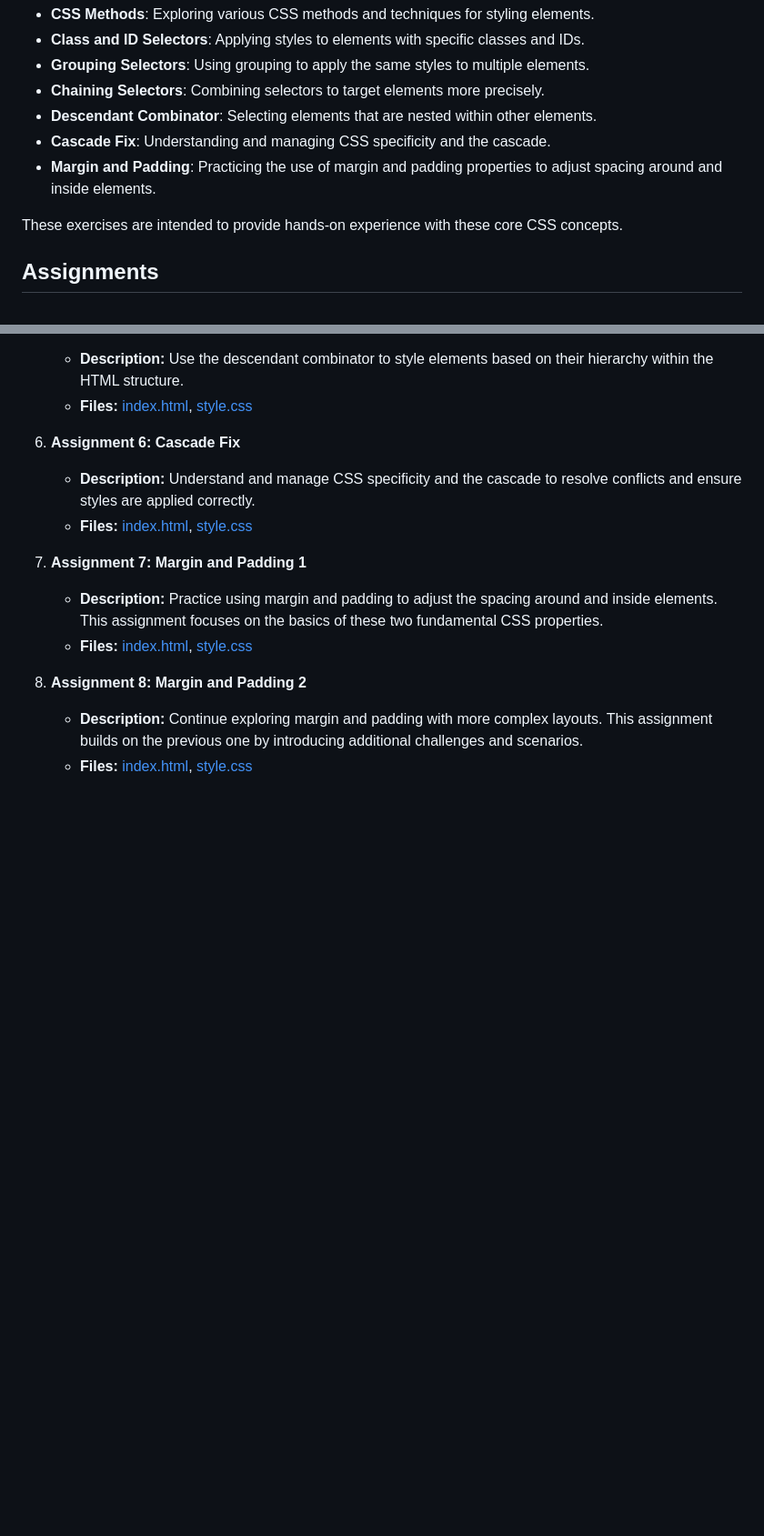
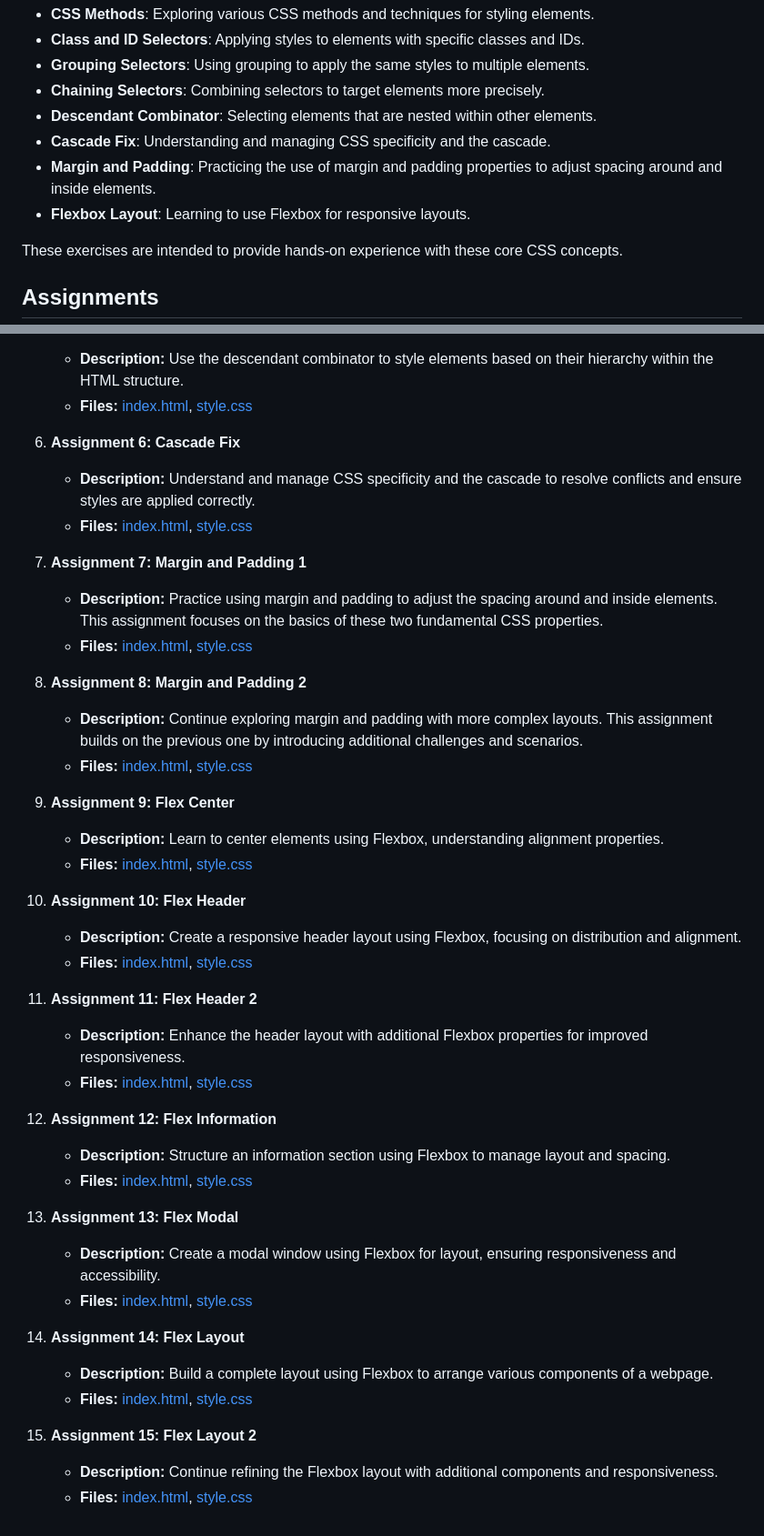
Before and after one commit to aravinds11/css-foundation, a Markdown page: README.md, 2 parts joined by grey strips. Shown: that part at 91% size. Rendered like a GitHub page; blank space fills up the shorter version.

```diff
--- a/README.md
+++ b/README.md
@@ -20,6 +20,7 @@ The assignments included in this repository are part of The Odin Project's curri
 - **Descendant Combinator**: Selecting elements that are nested within other elements.
 - **Cascade Fix**: Understanding and managing CSS specificity and the cascade.
 - **Margin and Padding**: Practicing the use of margin and padding properties to adjust spacing around and inside elements.
+- **Flexbox Layout**: Learning to use Flexbox for responsive layouts.
 
 These exercises are intended to provide hands-on experience with these core CSS concepts.
 
@@ -56,3 +57,31 @@ These exercises are intended to provide hands-on experience with these core CSS
 8. **Assignment 8: Margin and Padding 2**
    - **Description:** Continue exploring margin and padding with more complex layouts. This assignment builds on the previous one by introducing additional challenges and scenarios.
    - **Files:** [index.html](margin-and-padding/02-margin-and-padding-2/index.html), [style.css](02-margin-and-padding-2/style.css)
+
+9. **Assignment 9: Flex Center**
+   - **Description:** Learn to center elements using Flexbox, understanding alignment properties.
+   - **Files:** [index.html](flex/01-flex-center/index.html), [style.css](flex/01-flex-center/styles.css)
+
+10. **Assignment 10: Flex Header**
+    - **Description:** Create a responsive header layout using Flexbox, focusing on distribution and alignment.
+    - **Files:** [index.html](flex/02-flex-header/index.html), [style.css](flex/02-flex-header/styles.css)
+
+11. **Assignment 11: Flex Header 2**
+    - **Description:** Enhance the header layout with additional Flexbox properties for improved responsiveness.
+    - **Files:** [index.html](flex/03-flex-header-2/index.html), [style.css](flex/03-flex-header-2/styles.css)
+
+12. **Assignment 12: Flex Information**
+    - **Description:** Structure an information section using Flexbox to manage layout and spacing.
+    - **Files:** [index.html](flex/04-flex-information/index.html), [style.css](flex/04-flex-information/styles.css)
+
+13. **Assignment 13: Flex Modal**
+    - **Description:** Create a modal window using Flexbox for layout, ensuring responsiveness and accessibility.
+    - **Files:** [index.html](flex/05-flex-modal/index.html), [style.css](flex/05-flex-modal/styles.css)
+
+14. **Assignment 14: Flex Layout**
+    - **Description:** Build a complete layout using Flexbox to arrange various components of a webpage.
+    - **Files:** [index.html](flex/06-flex-layout/index.html), [style.css](flex/06-flex-layout/styles.css)
+
+15. **Assignment 15: Flex Layout 2**
+    - **Description:** Continue refining the Flexbox layout with additional components and responsiveness.
+    - **Files:** [index.html](flex/07-flex-layout-2/index.html), [style.css](flex/07-flex-layout-2/styles.css)
```
